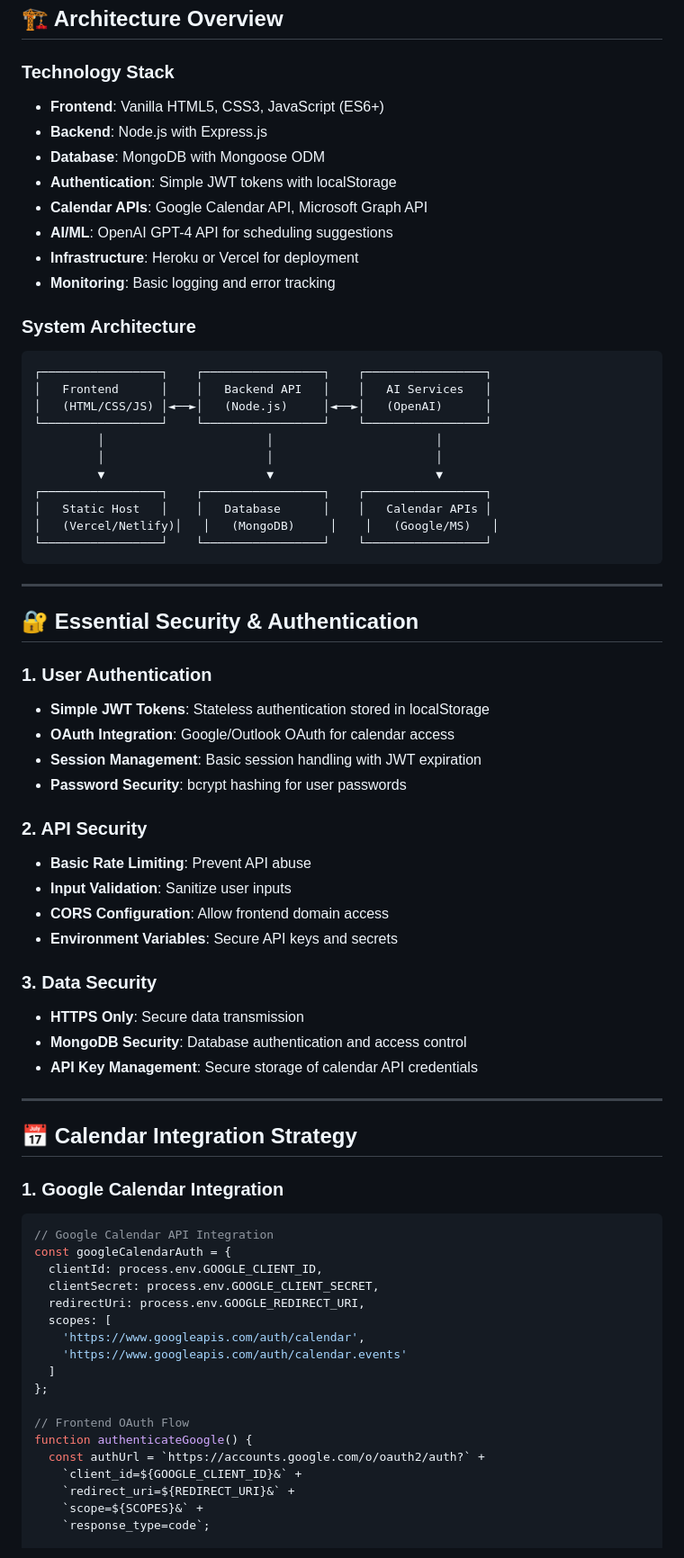
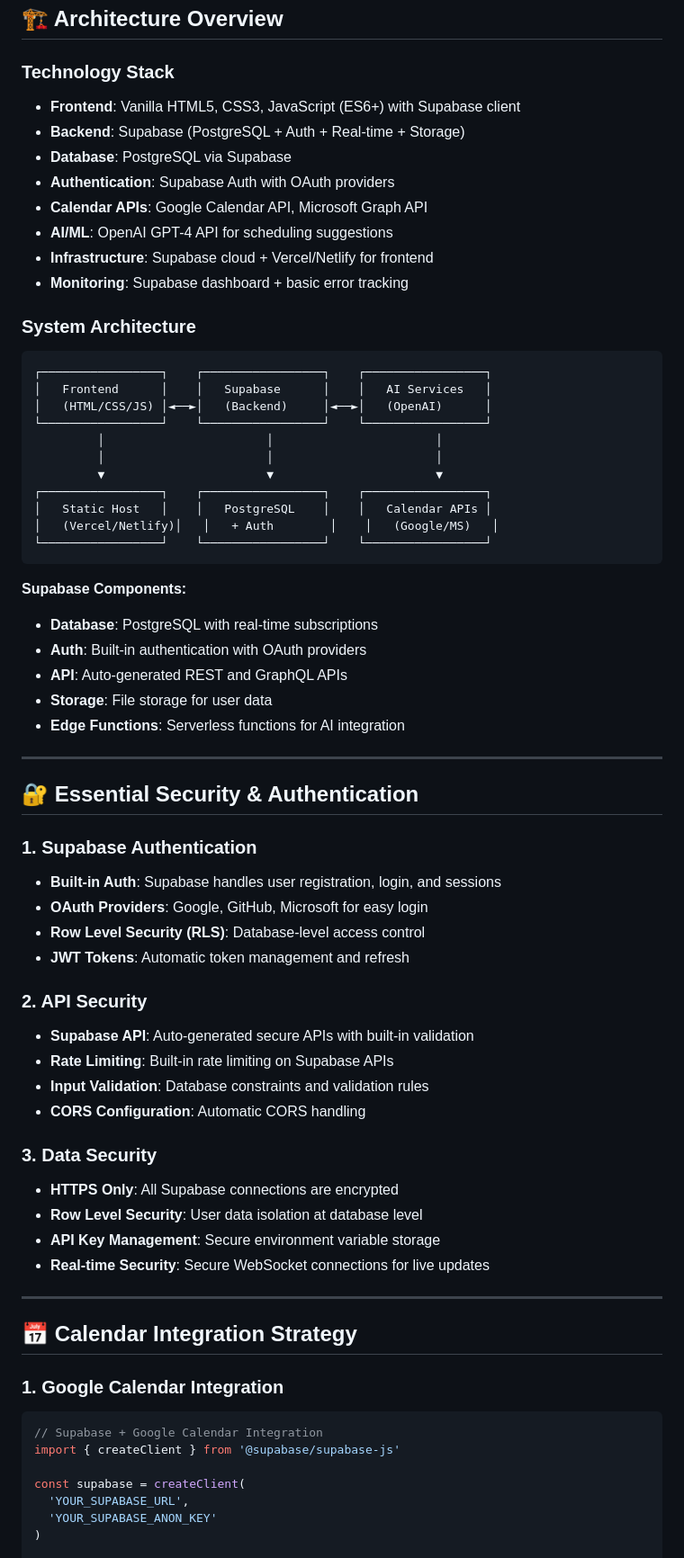
Before and after one commit to RoryAst/roryast.github.io, a Markdown page: plan.md, the part around one of its changes. Shown at 90% size. Drawn GitHub-style.

````diff
--- a/plan.md
+++ b/plan.md
@@ -18,50 +18,58 @@ AstroCal is an AI-powered calendar management platform that provides intelligent
 ## 🏗️ Architecture Overview
 
 ### Technology Stack
-- **Frontend**: Vanilla HTML5, CSS3, JavaScript (ES6+)
-- **Backend**: Node.js with Express.js
-- **Database**: MongoDB with Mongoose ODM
-- **Authentication**: Simple JWT tokens with localStorage
+- **Frontend**: Vanilla HTML5, CSS3, JavaScript (ES6+) with Supabase client
+- **Backend**: Supabase (PostgreSQL + Auth + Real-time + Storage)
+- **Database**: PostgreSQL via Supabase
+- **Authentication**: Supabase Auth with OAuth providers
 - **Calendar APIs**: Google Calendar API, Microsoft Graph API
 - **AI/ML**: OpenAI GPT-4 API for scheduling suggestions
-- **Infrastructure**: Heroku or Vercel for deployment
-- **Monitoring**: Basic logging and error tracking
+- **Infrastructure**: Supabase cloud + Vercel/Netlify for frontend
+- **Monitoring**: Supabase dashboard + basic error tracking
 
 ### System Architecture
 ```
 ┌─────────────────┐    ┌─────────────────┐    ┌─────────────────┐
-│   Frontend      │    │   Backend API   │    │   AI Services   │
-│   (HTML/CSS/JS) │◄──►│   (Node.js)     │◄──►│   (OpenAI)      │
+│   Frontend      │    │   Supabase      │    │   AI Services   │
+│   (HTML/CSS/JS) │◄──►│   (Backend)     │◄──►│   (OpenAI)      │
 └─────────────────┘    └─────────────────┘    └─────────────────┘
          │                       │                       │
          │                       │                       │
          ▼                       ▼                       ▼
 ┌─────────────────┐    ┌─────────────────┐    ┌─────────────────┐
-│   Static Host   │    │   Database      │    │   Calendar APIs │
-│   (Vercel/Netlify)│   │   (MongoDB)     │    │   (Google/MS)   │
+│   Static Host   │    │   PostgreSQL    │    │   Calendar APIs │
+│   (Vercel/Netlify)│   │   + Auth        │    │   (Google/MS)   │
 └─────────────────┘    └─────────────────┘    └─────────────────┘
 ```
+
+**Supabase Components:**
+- **Database**: PostgreSQL with real-time subscriptions
+- **Auth**: Built-in authentication with OAuth providers
+- **API**: Auto-generated REST and GraphQL APIs
+- **Storage**: File storage for user data
+- **Edge Functions**: Serverless functions for AI integration
 
 ---
 
 ## 🔐 Essential Security & Authentication
 
-### 1. User Authentication
-- **Simple JWT Tokens**: Stateless authentication stored in localStorage
-- **OAuth Integration**: Google/Outlook OAuth for calendar access
-- **Session Management**: Basic session handling with JWT expiration
-- **Password Security**: bcrypt hashing for user passwords
+### 1. Supabase Authentication
+- **Built-in Auth**: Supabase handles user registration, login, and sessions
+- **OAuth Providers**: Google, GitHub, Microsoft for easy login
+- **Row Level Security (RLS)**: Database-level access control
+- **JWT Tokens**: Automatic token management and refresh
 
 ### 2. API Security
-- **Basic Rate Limiting**: Prevent API abuse
-- **Input Validation**: Sanitize user inputs
-- **CORS Configuration**: Allow frontend domain access
-- **Environment Variables**: Secure API keys and secrets
+- **Supabase API**: Auto-generated secure APIs with built-in validation
+- **Rate Limiting**: Built-in rate limiting on Supabase APIs
+- **Input Validation**: Database constraints and validation rules
+- **CORS Configuration**: Automatic CORS handling
 
 ### 3. Data Security
-- **HTTPS Only**: Secure data transmission
-- **MongoDB Security**: Database authentication and access control
-- **API Key Management**: Secure storage of calendar API credentials
+- **HTTPS Only**: All Supabase connections are encrypted
+- **Row Level Security**: User data isolation at database level
+- **API Key Management**: Secure environment variable storage
+- **Real-time Security**: Secure WebSocket connections for live updates
 
 ---
 
@@ -69,22 +77,11 @@ AstroCal is an AI-powered calendar management platform that provides intelligent
 
 ### 1. Google Calendar Integration
 ```javascript
-// Google Calendar API Integration
-const googleCalendarAuth = {
-  clientId: process.env.GOOGLE_CLIENT_ID,
-  clientSecret: process.env.GOOGLE_CLIENT_SECRET,
-  redirectUri: process.env.GOOGLE_REDIRECT_URI,
-  scopes: [
-    'https://www.googleapis.com/auth/calendar',
-    'https://www.googleapis.com/auth/calendar.events'
-  ]
-};
+// Supabase + Google Calendar Integration
+import { createClient } from '@supabase/supabase-js'
 
-// Frontend OAuth Flow
-function authenticateGoogle() {
-  const authUrl = `https://accounts.google.com/o/oauth2/auth?` +
-    `client_id=${GOOGLE_CLIENT_ID}&` +
-    `redirect_uri=${REDIRECT_URI}&` +
-    `scope=${SCOPES}&` +
-    `response_type=code`;
+const supabase = createClient(
+  'YOUR_SUPABASE_URL',
+  'YOUR_SUPABASE_ANON_KEY'
+)
 
````
Also changed, not shown: other parts of plan.md (+305 -203 lines).
